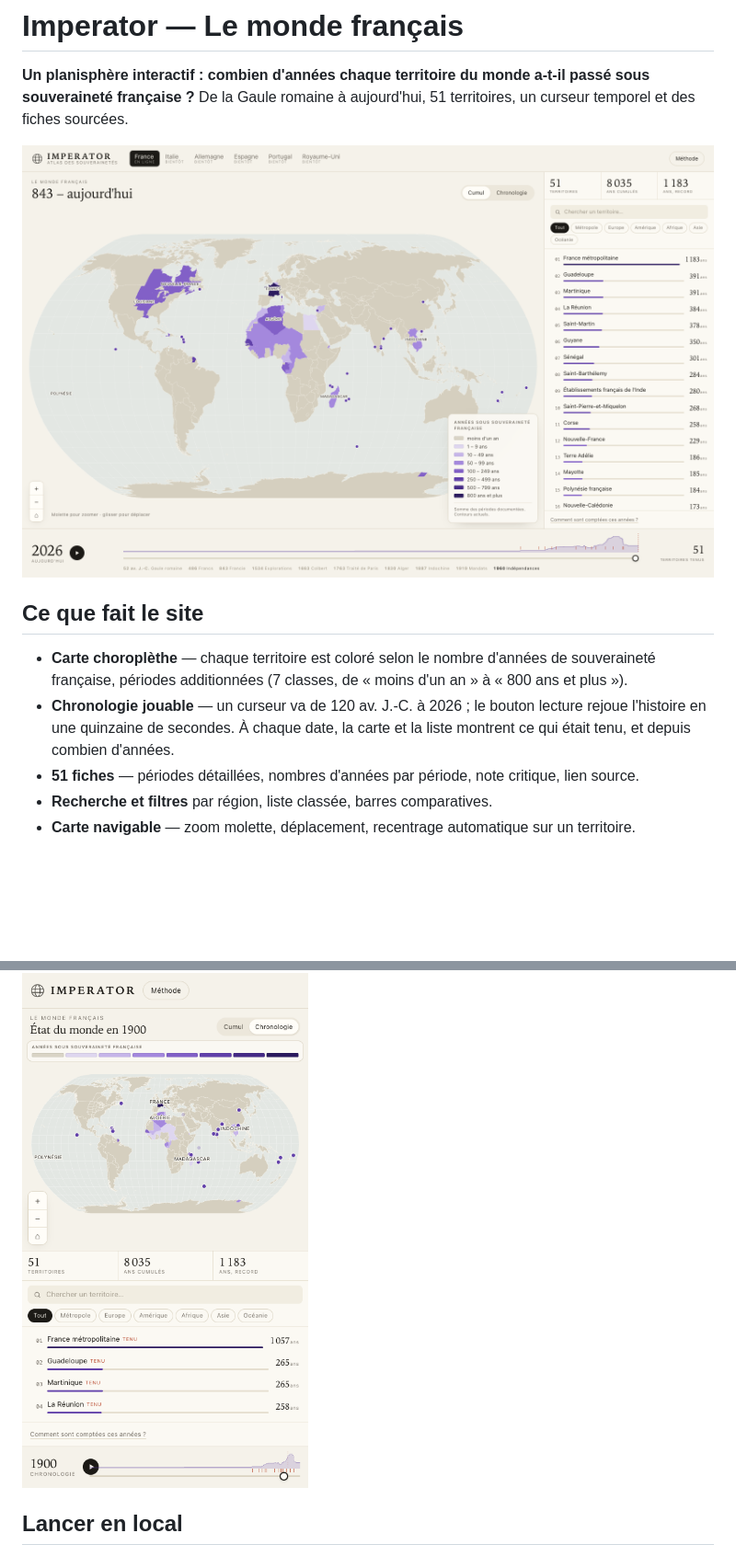
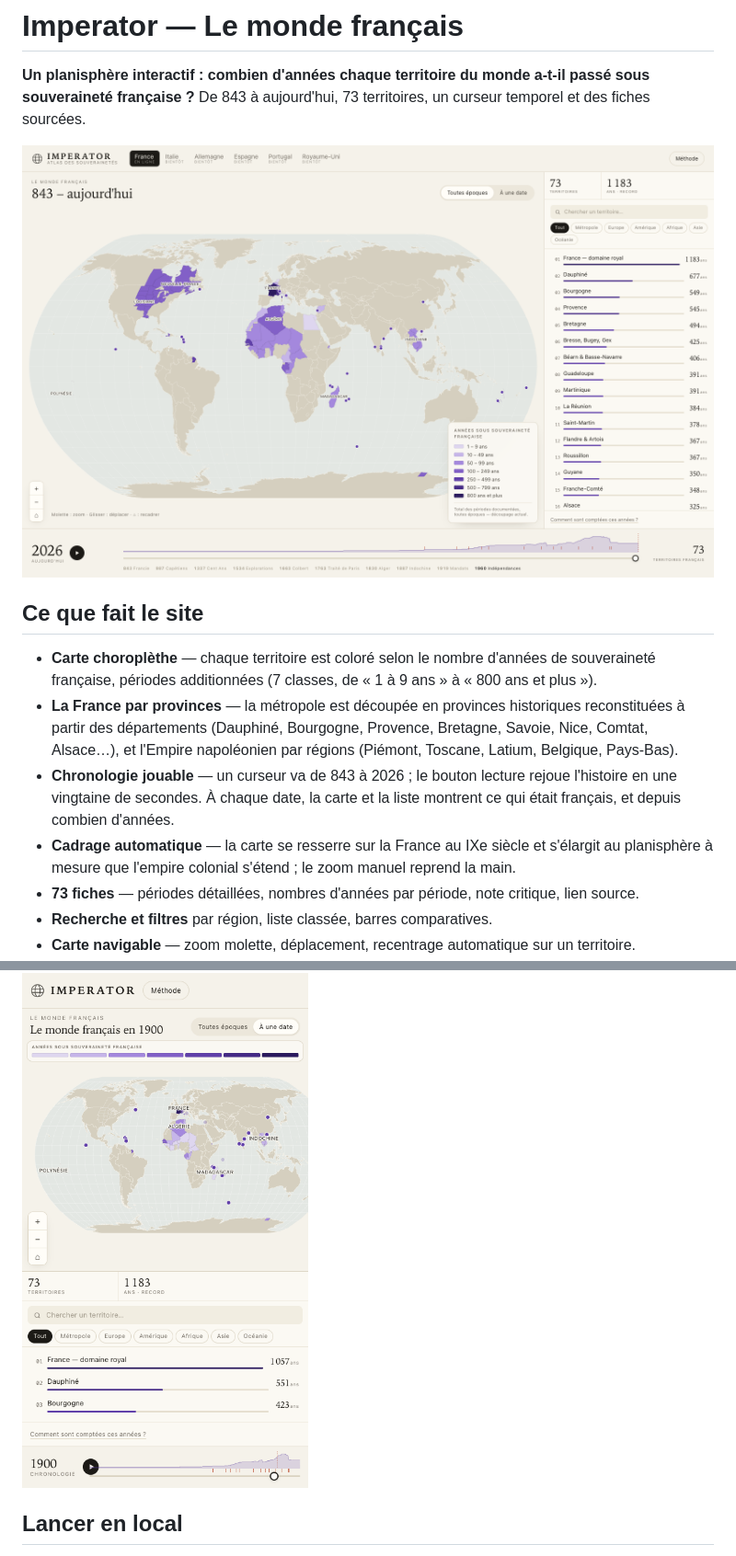
Before and after one commit to mondary/Web_imperator, a Markdown page: README.md, 2 parts joined by grey strips. Shown at 92% size. Rendered like a GitHub page; pictures changed too: screenshots/01-cumul.png, screenshots/04-mobile.png; blank space fills up the shorter version.

```diff
--- a/README.md
+++ b/README.md
@@ -5,19 +5,23 @@
 # Imperator — Le monde français
 
 **Un planisphère interactif : combien d'années chaque territoire du monde a-t-il passé sous
-souveraineté française ?** De la Gaule romaine à aujourd'hui, 51 territoires, un curseur
-temporel et des fiches sourcées.
+souveraineté française ?** De 843 à aujourd'hui, 73 territoires, un curseur temporel et des fiches sourcées.
 
 ![Vue cumulée](screenshots/01-cumul.png)
 
 ## Ce que fait le site
 
 - **Carte choroplèthe** — chaque territoire est coloré selon le nombre d'années de souveraineté
-  française, périodes additionnées (7 classes, de « moins d'un an » à « 800 ans et plus »).
-- **Chronologie jouable** — un curseur va de 120 av. J.-C. à 2026 ; le bouton lecture rejoue
-  l'histoire en une quinzaine de secondes. À chaque date, la carte et la liste montrent ce qui
-  était tenu, et depuis combien d'années.
-- **51 fiches** — périodes détaillées, nombres d'années par période, note critique, lien source.
+  française, périodes additionnées (7 classes, de « 1 à 9 ans » à « 800 ans et plus »).
+- **La France par provinces** — la métropole est découpée en provinces historiques reconstituées à
+  partir des départements (Dauphiné, Bourgogne, Provence, Bretagne, Savoie, Nice, Comtat, Alsace…),
+  et l'Empire napoléonien par régions (Piémont, Toscane, Latium, Belgique, Pays-Bas).
+- **Chronologie jouable** — un curseur va de 843 à 2026 ; le bouton lecture rejoue l'histoire en
+  une vingtaine de secondes. À chaque date, la carte et la liste montrent ce qui était français, et
+  depuis combien d'années.
+- **Cadrage automatique** — la carte se resserre sur la France au IXe siècle et s'élargit au
+  planisphère à mesure que l'empire colonial s'étend ; le zoom manuel reprend la main.
+- **73 fiches** — périodes détaillées, nombres d'années par période, note critique, lien source.
 - **Recherche et filtres** par région, liste classée, barres comparatives.
 - **Carte navigable** — zoom molette, déplacement, recentrage automatique sur un territoire.
 - **Liens partageables** — `?an=1789` ouvre une date, `?t=algerie` une fiche, `#methode` la note
```
Also changed, not shown: other parts of README.md (+12 -8 lines), CHANGELOG.md (+26 -0 lines), README_en.md (+21 -13 lines), screenshots/02-chronologie-1789.png (deleted), screenshots/02-chronologie.png (added), screenshots/03-fiche.png, screenshots/05-empire.png (added), 6 other files.
